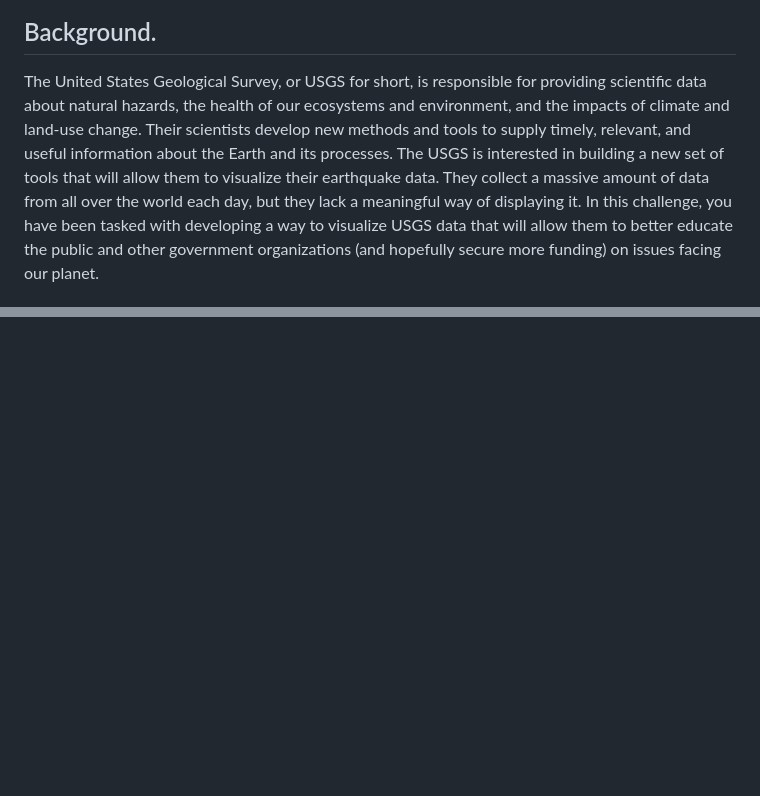
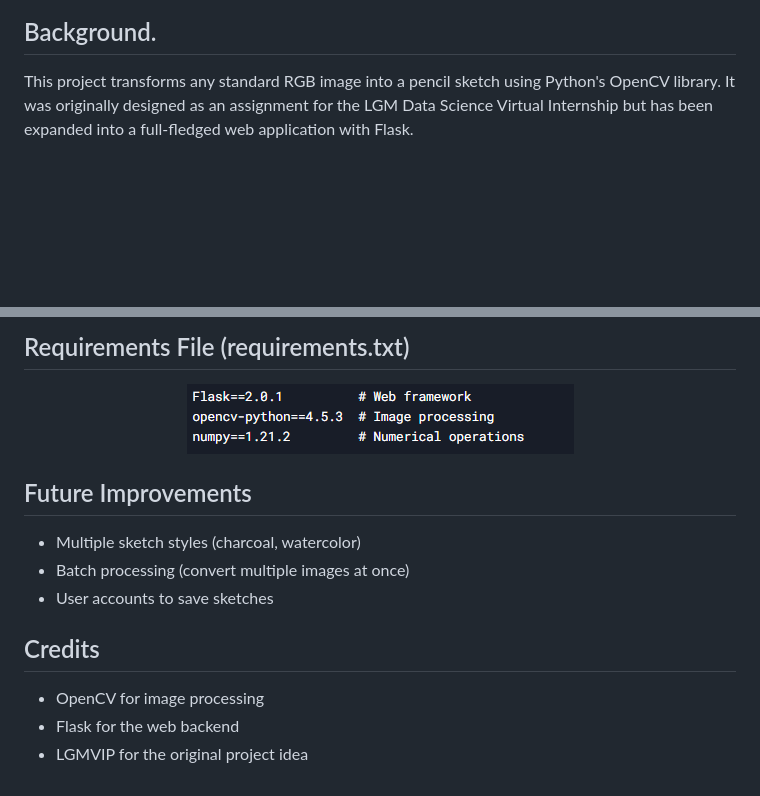
Before and after one commit to Walgama123/image-sketch-app, a Markdown page: README.md, 2 parts joined by grey strips. Rendered like a GitHub page; pictures changed too: image-sketch-app/images/Requirment.png (added); blank space fills up the shorter version.

```diff
--- a/README.md
+++ b/README.md
@@ -7,9 +7,6 @@
 
 
 ## Background.
-The United States Geological Survey, or USGS for short, is responsible for providing scientific data about natural hazards, the health of our ecosystems and environment, and the impacts of climate and land-use change.
-Their scientists develop new methods and tools to supply timely, relevant, and useful information about the Earth and its processes.
-The USGS is interested in building a new set of tools that will allow them to visualize their earthquake data.
-They collect a massive amount of data from all over the world each day, but they lack a meaningful way of displaying it.
-In this challenge, you have been tasked with developing a way to visualize USGS data that will allow them to better educate the public and other government organizations (and hopefully secure more funding) on issues facing our planet.
+This project transforms any standard RGB image into a pencil sketch using Python's OpenCV library.
+It was originally designed as an assignment for the LGM Data Science Virtual Internship but has been expanded into a full-fledged web application with Flask.
 
@@ -58,0 +74,14 @@ In this challenge, you have been tasked with developing a way to visualize USGS
+## Requirements File (requirements.txt)
+<div align="center">
+	<img src="/image-sketch-app/images/Requirment.png">
+</div>
+
+## Future Improvements
+  - Multiple sketch styles (charcoal, watercolor)
+  - Batch processing (convert multiple images at once)
+  - User accounts to save sketches
+
+## Credits
+- OpenCV for image processing
+- Flask for the web backend
+- LGMVIP for the original project idea
```
Also changed, not shown: other parts of README.md (+56 -38 lines), image-sketch-app/images/filestructure.png (added), 1 other file.
